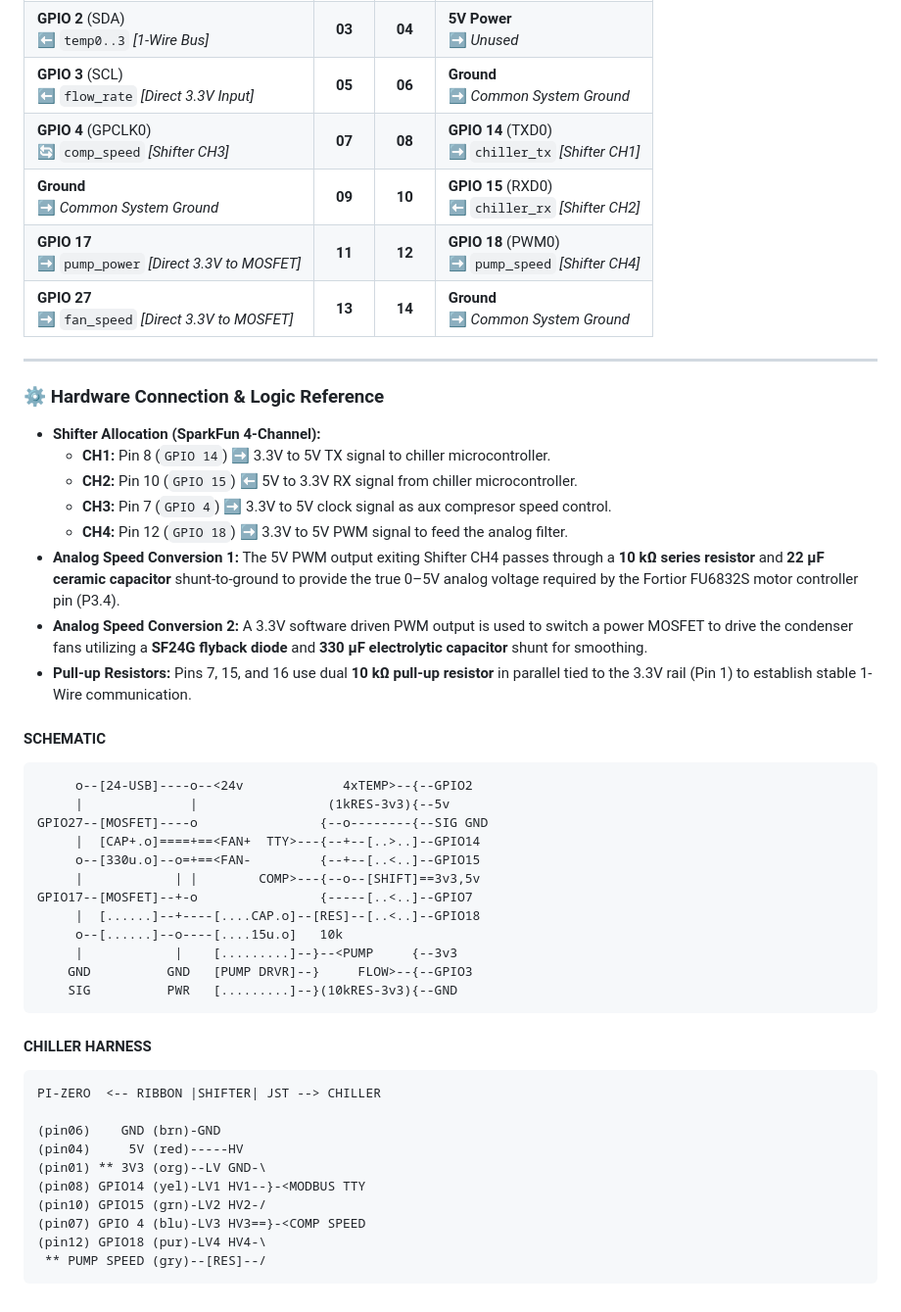
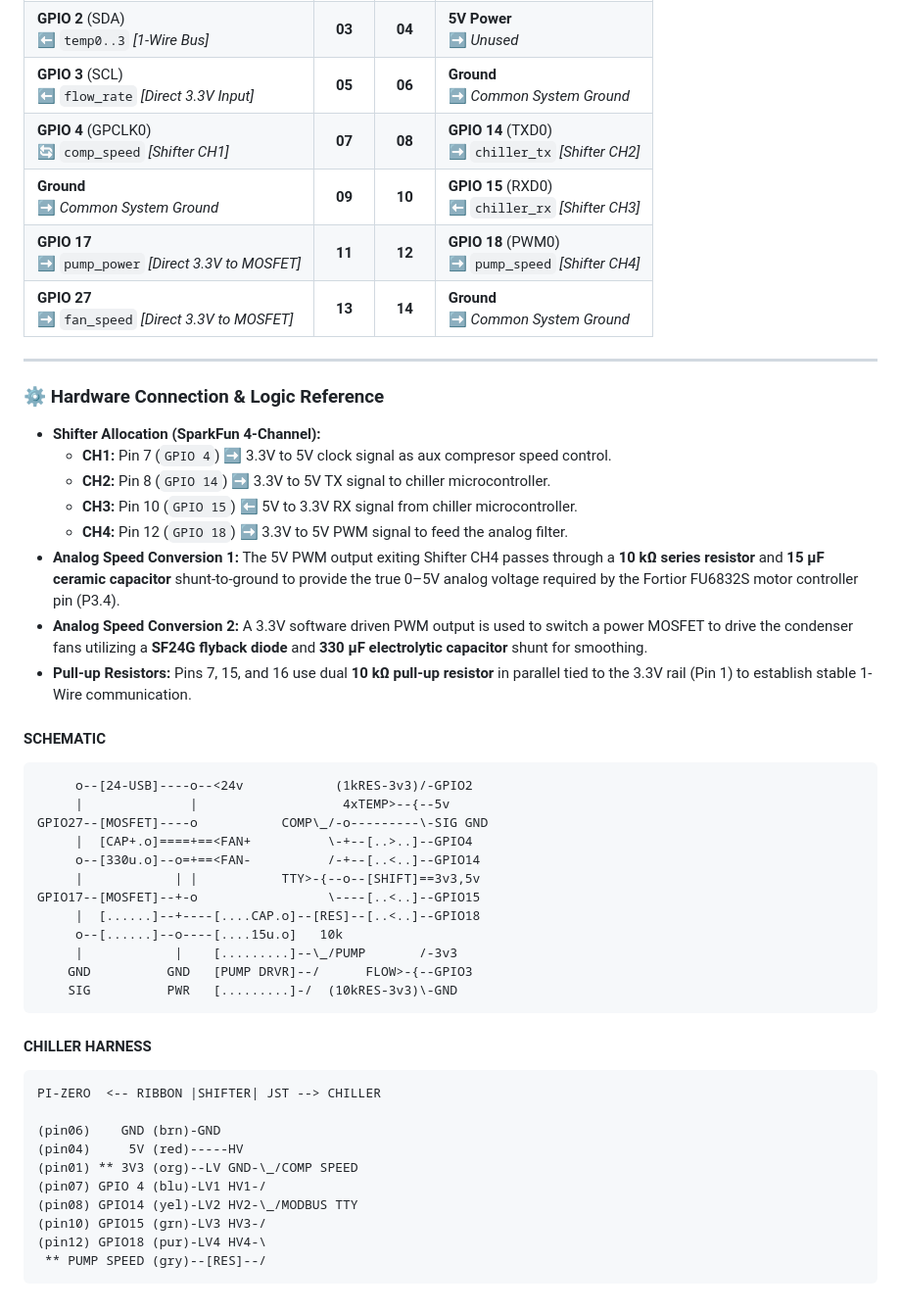
Before and after one commit to ajhewitt/kelvin, a Markdown page: README.md, the part around the change. Shown at 98% size. Rendered like a GitHub page.

Commit message:
reorg shifter

````diff
--- a/README.md
+++ b/README.md
@@ -107,8 +107,8 @@ This table mirrors the physical layout of the first 16 pins on the Raspberry Pi
 | **3.3V Power** <br> ➡️ *Shifter LV Ref & Sensors* | **01** | **02** | **5V Power** <br> ➡️ *Shifter HV Reference* |
 | **GPIO 2** (SDA) <br> ⬅️ `temp0..3` *[1-Wire Bus]* | **03** | **04** | **5V Power** <br> ➡️ *Unused* |
 | **GPIO 3** (SCL) <br> ⬅️ `flow_rate` *[Direct 3.3V Input]* | **05** | **06** | **Ground** <br> ➡️ *Common System Ground* |
-| **GPIO 4** (GPCLK0) <br> 🔄 `comp_speed` *[Shifter CH3]* | **07** | **08** | **GPIO 14** (TXD0) <br> ➡️ `chiller_tx` *[Shifter CH1]* |
-| **Ground** <br> ➡️ *Common System Ground* | **09** | **10** | **GPIO 15** (RXD0) <br> ⬅️ `chiller_rx` *[Shifter CH2]* |
+| **GPIO 4** (GPCLK0) <br> 🔄 `comp_speed` *[Shifter CH1]* | **07** | **08** | **GPIO 14** (TXD0) <br> ➡️ `chiller_tx` *[Shifter CH2]* |
+| **Ground** <br> ➡️ *Common System Ground* | **09** | **10** | **GPIO 15** (RXD0) <br> ⬅️ `chiller_rx` *[Shifter CH3]* |
 | **GPIO 17** <br> ➡️ `pump_power` *[Direct 3.3V to MOSFET]* | **11** | **12** | **GPIO 18** (PWM0) <br> ➡️ `pump_speed` *[Shifter CH4]* |
 | **GPIO 27** <br> ➡️ `fan_speed` *[Direct 3.3V to MOSFET]* | **13** | **14** | **Ground** <br> ➡️ *Common System Ground* |
 
@@ -117,29 +117,29 @@ This table mirrors the physical layout of the first 16 pins on the Raspberry Pi
 ### ⚙️ Hardware Connection & Logic Reference
 
 * **Shifter Allocation (SparkFun 4-Channel):**
-  * **CH1:** Pin 8 (`GPIO 14`) ➡️ 3.3V to 5V TX signal to chiller microcontroller.
-  * **CH2:** Pin 10 (`GPIO 15`) ⬅️ 5V to 3.3V RX signal from chiller microcontroller.
-  * **CH3:** Pin 7 (`GPIO 4`) ➡️ 3.3V to 5V clock signal as aux compresor speed control.
+  * **CH1:** Pin 7 (`GPIO 4`) ➡️ 3.3V to 5V clock signal as aux compresor speed control.
+  * **CH2:** Pin 8 (`GPIO 14`) ➡️ 3.3V to 5V TX signal to chiller microcontroller.
+  * **CH3:** Pin 10 (`GPIO 15`) ⬅️ 5V to 3.3V RX signal from chiller microcontroller.
   * **CH4:** Pin 12 (`GPIO 18`) ➡️ 3.3V to 5V PWM signal to feed the analog filter.
-* **Analog Speed Conversion 1:** The 5V PWM output exiting Shifter CH4 passes through a **10 kΩ series resistor** and **22 μF ceramic capacitor** shunt-to-ground to provide the true 0–5V analog voltage required by the Fortior FU6832S motor controller pin (P3.4).
+* **Analog Speed Conversion 1:** The 5V PWM output exiting Shifter CH4 passes through a **10 kΩ series resistor** and **15 μF ceramic capacitor** shunt-to-ground to provide the true 0–5V analog voltage required by the Fortior FU6832S motor controller pin (P3.4).
 * **Analog Speed Conversion 2:** A 3.3V software driven PWM output is used to switch a power MOSFET to drive the condenser fans utilizing a **SF24G flyback diode** and **330 μF electrolytic capacitor** shunt for smoothing.
 * **Pull-up Resistors:** Pins 7, 15, and 16 use dual **10 kΩ pull-up resistor** in parallel tied to the 3.3V rail (Pin 1) to establish stable 1-Wire communication.
 
 #### SCHEMATIC
 
 ```
-     o--[24-USB]----o--<24v             4xTEMP>--{--GPIO2
-     |              |                 (1kRES-3v3){--5v
-GPIO27--[MOSFET]----o                {--o--------{--SIG GND
-     |  [CAP+.o]====+==<FAN+  TTY>---{--+--[..>..]--GPIO14
-     o--[330u.o]--o=+==<FAN-         {--+--[..<..]--GPIO15
-     |            | |        COMP>---{--o--[SHIFT]==3v3,5v
-GPIO17--[MOSFET]--+-o                {-----[..<..]--GPIO7
+     o--[24-USB]----o--<24v            (1kRES-3v3)/-GPIO2
+     |              |                   4xTEMP>--{--5v
+GPIO27--[MOSFET]----o           COMP\_/-o---------\-SIG GND
+     |  [CAP+.o]====+==<FAN+          \-+--[..>..]--GPIO4
+     o--[330u.o]--o=+==<FAN-          /-+--[..<..]--GPIO14
+     |            | |           TTY>-{--o--[SHIFT]==3v3,5v
+GPIO17--[MOSFET]--+-o                 \----[..<..]--GPIO15
      |  [......]--+----[....CAP.o]--[RES]--[..<..]--GPIO18
      o--[......]--o----[....15u.o]   10k
-     |            |    [.........]--}--<PUMP     {--3v3
-    GND          GND   [PUMP DRVR]--}     FLOW>--{--GPIO3
-    SIG          PWR   [.........]--}(10kRES-3v3){--GND
+     |            |    [.........]--\_/PUMP       /-3v3
+    GND          GND   [PUMP DRVR]--/      FLOW>-{--GPIO3
+    SIG          PWR   [.........]-/  (10kRES-3v3)\-GND
 ```
 
 #### CHILLER HARNESS
@@ -149,10 +149,10 @@ PI-ZERO  <-- RIBBON |SHIFTER| JST --> CHILLER
 
 (pin06)    GND (brn)-GND
 (pin04)     5V (red)-----HV
-(pin01) ** 3V3 (org)--LV GND-\
-(pin08) GPIO14 (yel)-LV1 HV1--}-<MODBUS TTY
-(pin10) GPIO15 (grn)-LV2 HV2-/
-(pin07) GPIO 4 (blu)-LV3 HV3==}-<COMP SPEED
+(pin01) ** 3V3 (org)--LV GND-\_/COMP SPEED
+(pin07) GPIO 4 (blu)-LV1 HV1-/
+(pin08) GPIO14 (yel)-LV2 HV2-\_/MODBUS TTY
+(pin10) GPIO15 (grn)-LV3 HV3-/
 (pin12) GPIO18 (pur)-LV4 HV4-\
  ** PUMP SPEED (gry)--[RES]--/
 ```
````
